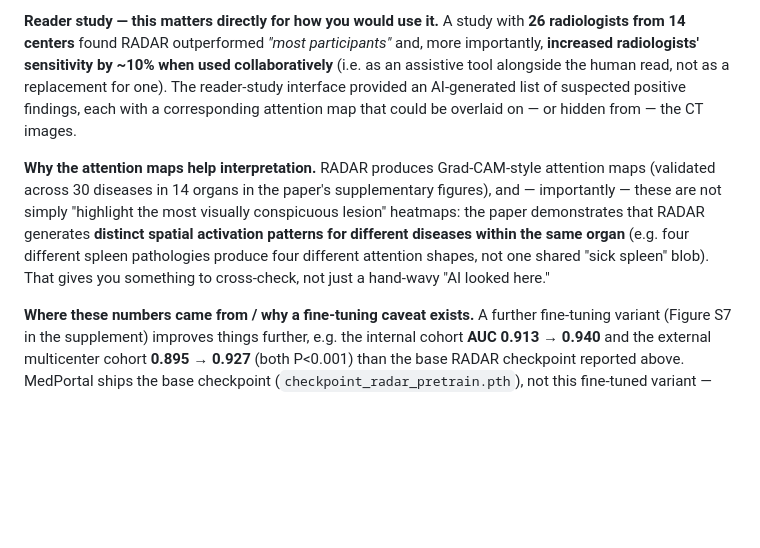
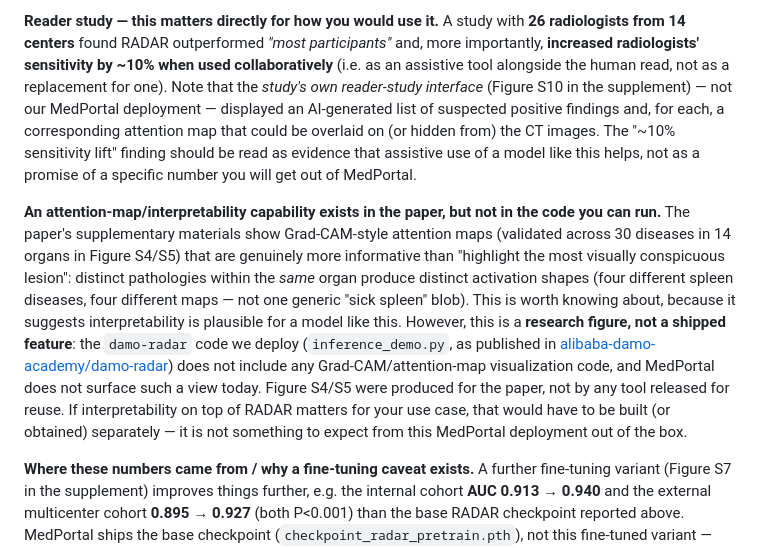
Before and after one commit to openzeka/medportal, a Markdown page: radar.md, the part around the change. Drawn GitHub-style; blank space fills up the shorter version.

Commit message:
radar.md: clarify attention-map capability is paper-only, not runnable code
The clinician section implied RADAR's Grad-CAM attention maps were something
you could cross-check in practice, but none of that code ships in
damo-radar's released inference_demo.py / RADAR_train - it was produced for
the paper's Figure S4/S5 as a research screen, not a reusable tool. Rewords
this to say plainly that this is not a feature of the current MedPortal
deployment (or the upstream code anyone can run today), and clarifies the
reader-study paragraph's attention-map interface was the study's own
platform, not something MedPortal provides. Figures cited without implying
they are user-facing features.

```diff
--- a/radar.md
+++ b/radar.md
@@ -82,18 +82,28 @@ training data.
 **26 radiologists from 14 centers** found RADAR outperformed *"most participants"* and,
 more importantly, **increased radiologists' sensitivity by ~10% when used
 collaboratively** (i.e. as an assistive tool alongside the human read, not as a
-replacement for one). The reader-study interface provided an AI-generated list of
-suspected positive findings, each with a corresponding attention map that could be
-overlaid on — or hidden from — the CT images.
+replacement for one). Note that the *study's own reader-study interface* (Figure S10 in
+the supplement) — not our MedPortal deployment — displayed an AI-generated list of
+suspected positive findings and, for each, a corresponding attention map that could be
+overlaid on (or hidden from) the CT images. The "~10% sensitivity lift" finding should
+be read as evidence that assistive use of a model like this helps, not as a promise of
+a specific number you will get out of MedPortal.
 
-**Why the attention maps help interpretation.** RADAR produces Grad-CAM-style
-attention maps (validated across 30 diseases in 14 organs in the paper's
-supplementary figures), and — importantly — these are not simply "highlight the most
-visually conspicuous lesion" heatmaps: the paper demonstrates that RADAR generates
-**distinct spatial activation patterns for different diseases within the same organ**
-(e.g. four different spleen pathologies produce four different attention shapes, not
-one shared "sick spleen" blob). That gives you something to cross-check, not just a
-hand-wavy "AI looked here."
+**An attention-map/interpretability capability exists in the paper, but not in the
+code you can run.** The paper's supplementary materials show Grad-CAM-style attention
+maps (validated across 30 diseases in 14 organs in Figure S4/S5) that are genuinely
+more informative than "highlight the most visually conspicuous lesion": distinct
+pathologies within the *same* organ produce distinct activation shapes (four different
+spleen diseases, four different maps — not one generic "sick spleen" blob). This is
+worth knowing about, because it suggests interpretability is plausible for a model
+like this. However, this is a **research figure, not a shipped feature**: the
+`damo-radar` code we deploy (`inference_demo.py`, as published in
+[alibaba-damo-academy/damo-radar](https://github.com/alibaba-damo-academy/damo-radar))
+does not include any Grad-CAM/attention-map visualization code, and MedPortal does not
+surface such a view today. Figure S4/S5 were produced for the paper, not by any tool
+released for reuse. If interpretability on top of RADAR matters for your use case, that
+would have to be built (or obtained) separately — it is not something to expect from
+this MedPortal deployment out of the box.
 
 **Where these numbers came from / why a fine-tuning caveat exists.** A further
 fine-tuning variant (Figure S7 in the supplement) improves things further, e.g. the
```
